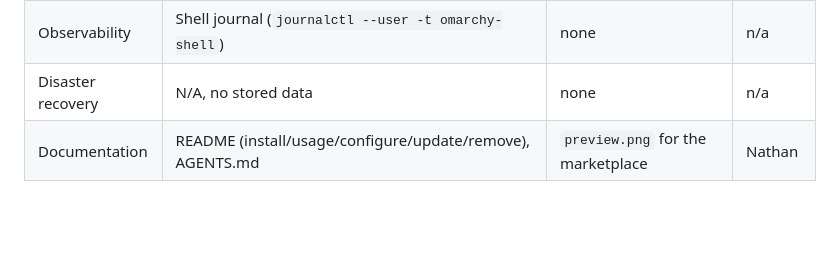
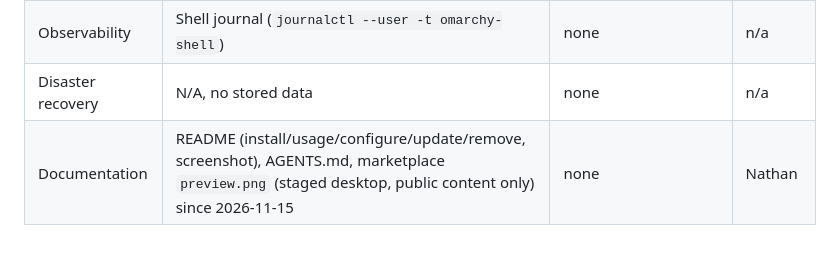
Before and after one commit to namlet/omarchy-which-workspace, a Markdown page: docs/production-readiness.md, the part around the change. Rendered like a GitHub page; blank space fills up the shorter version.

```diff
--- a/docs/production-readiness.md
+++ b/docs/production-readiness.md
@@ -11,4 +11,4 @@ Status per engineering practice in [AGENTS.md](../AGENTS.md). Last updated 2026-
 | Security | Plain-text sinks, validated dispatch addresses, bounded text, no network/privileges; secret scanning in our CI (GitHub code-security settings not used, by choice) | none | Nathan |
 | Observability | Shell journal (`journalctl --user -t omarchy-shell`) | none | n/a |
 | Disaster recovery | N/A, no stored data | none | n/a |
-| Documentation | README (install/usage/configure/update/remove), AGENTS.md | `preview.png` for the marketplace | Nathan |
+| Documentation | README (install/usage/configure/update/remove, screenshot), AGENTS.md, marketplace `preview.png` (staged desktop, public content only) since 2026-11-15 | none | Nathan |
```
Also changed, not shown: AGENTS.md (+3 -3 lines), README.md (+2 -0 lines), preview.png (added).
